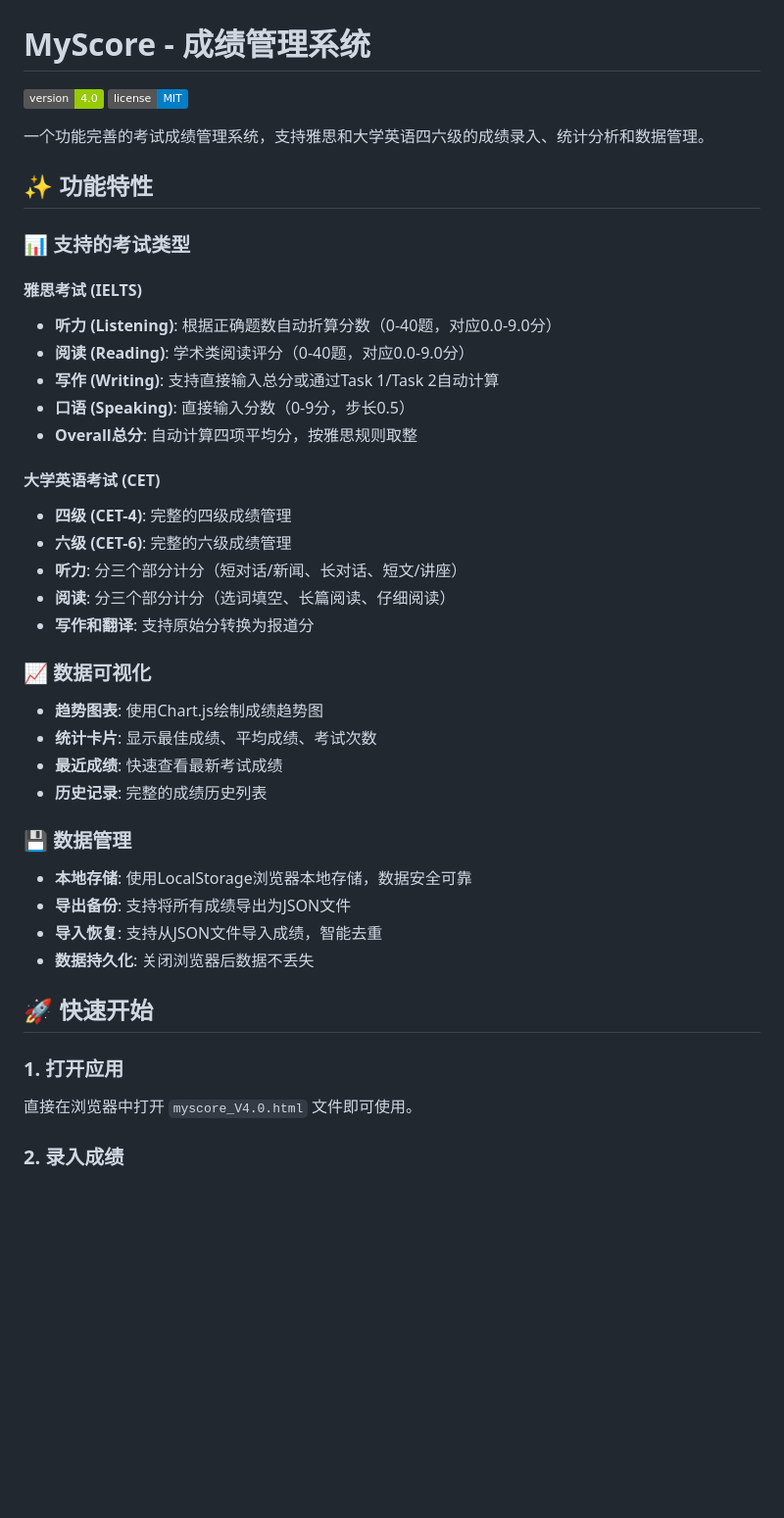
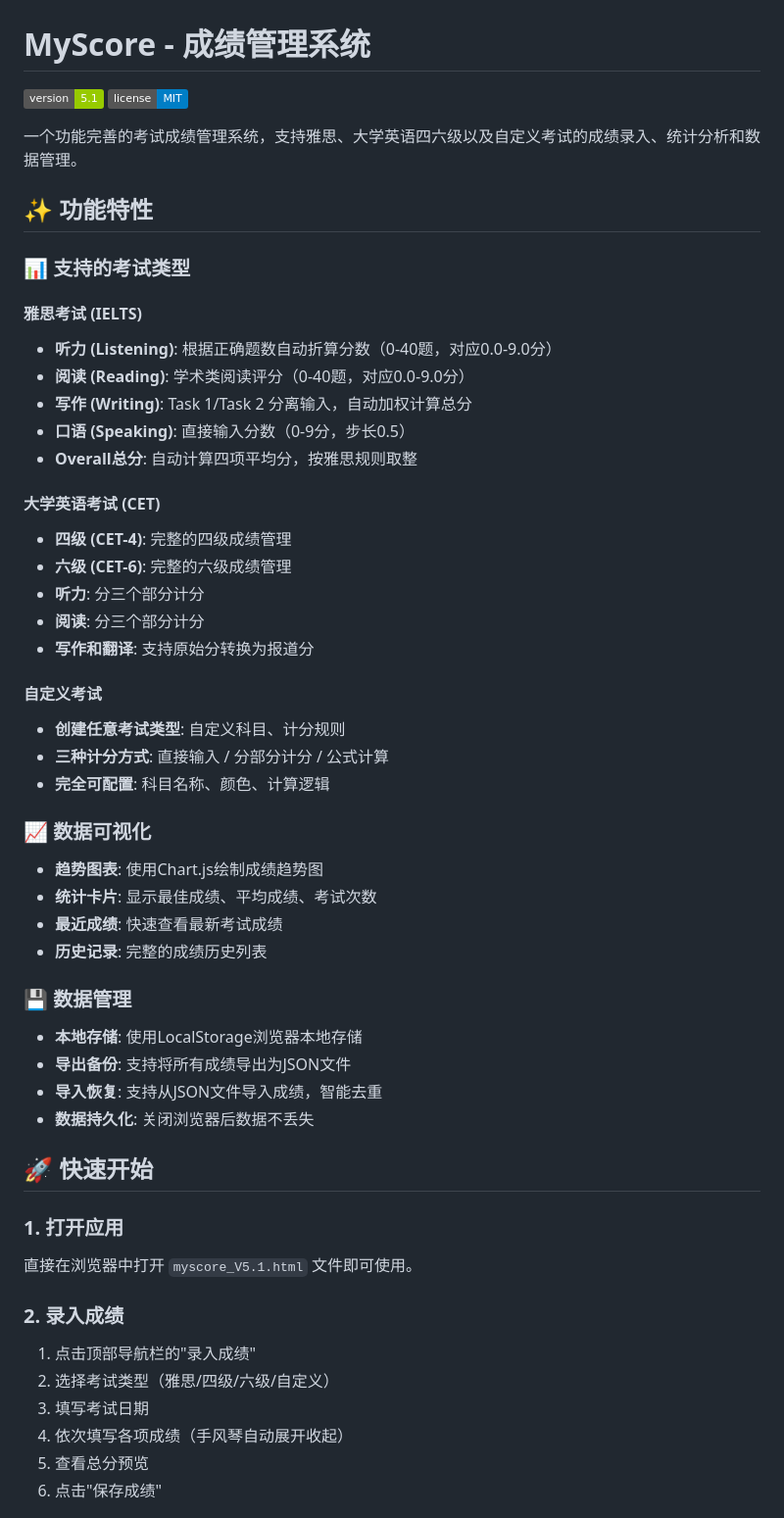
Before and after one commit to Yuntian-Liu/MyScore, a Markdown page: README.md, the part around one of its changes. Shown at 98% size. Rendered like a GitHub page; badges without logos; blank space fills up the shorter version.

```diff
--- a/README.md
+++ b/README.md
@@ -1,9 +1,9 @@
 # MyScore - 成绩管理系统
 
-![Version](https://img.shields.io/badge/version-4.0-green)
+![Version](https://img.shields.io/badge/version-5.1-green)
 ![License](https://img.shields.io/badge/license-MIT-blue)
 
-一个功能完善的考试成绩管理系统，支持雅思和大学英语四六级的成绩录入、统计分析和数据管理。
+一个功能完善的考试成绩管理系统，支持雅思、大学英语四六级以及自定义考试的成绩录入、统计分析和数据管理。
 
 ## ✨ 功能特性
 
@@ -12,16 +12,21 @@
 #### 雅思考试 (IELTS)
 - **听力 (Listening)**: 根据正确题数自动折算分数（0-40题，对应0.0-9.0分）
 - **阅读 (Reading)**: 学术类阅读评分（0-40题，对应0.0-9.0分）
-- **写作 (Writing)**: 支持直接输入总分或通过Task 1/Task 2自动计算
+- **写作 (Writing)**: Task 1/Task 2 分离输入，自动加权计算总分
 - **口语 (Speaking)**: 直接输入分数（0-9分，步长0.5）
 - **Overall总分**: 自动计算四项平均分，按雅思规则取整
 
 #### 大学英语考试 (CET)
 - **四级 (CET-4)**: 完整的四级成绩管理
 - **六级 (CET-6)**: 完整的六级成绩管理
-- **听力**: 分三个部分计分（短对话/新闻、长对话、短文/讲座）
-- **阅读**: 分三个部分计分（选词填空、长篇阅读、仔细阅读）
+- **听力**: 分三个部分计分
+- **阅读**: 分三个部分计分
 - **写作和翻译**: 支持原始分转换为报道分
+
+#### 自定义考试
+- **创建任意考试类型**: 自定义科目、计分规则
+- **三种计分方式**: 直接输入 / 分部分计分 / 公式计算
+- **完全可配置**: 科目名称、颜色、计算逻辑
 
 ### 📈 数据可视化
 - **趋势图表**: 使用Chart.js绘制成绩趋势图
@@ -30,7 +35,7 @@
 - **历史记录**: 完整的成绩历史列表
 
 ### 💾 数据管理
-- **本地存储**: 使用LocalStorage浏览器本地存储，数据安全可靠
+- **本地存储**: 使用LocalStorage浏览器本地存储
 - **导出备份**: 支持将所有成绩导出为JSON文件
 - **导入恢复**: 支持从JSON文件导入成绩，智能去重
 - **数据持久化**: 关闭浏览器后数据不丢失
@@ -38,7 +43,13 @@
 ## 🚀 快速开始
 
 ### 1. 打开应用
-直接在浏览器中打开 `myscore_V4.0.html` 文件即可使用。
+直接在浏览器中打开 `myscore_V5.1.html` 文件即可使用。
 
 ### 2. 录入成绩
+1. 点击顶部导航栏的"录入成绩"
+2. 选择考试类型（雅思/四级/六级/自定义）
+3. 填写考试日期
+4. 依次填写各项成绩（手风琴自动展开收起）
+5. 查看总分预览
+6. 点击"保存成绩"
 
```
Also changed, not shown: other parts of README.md (+20 -107 lines).
